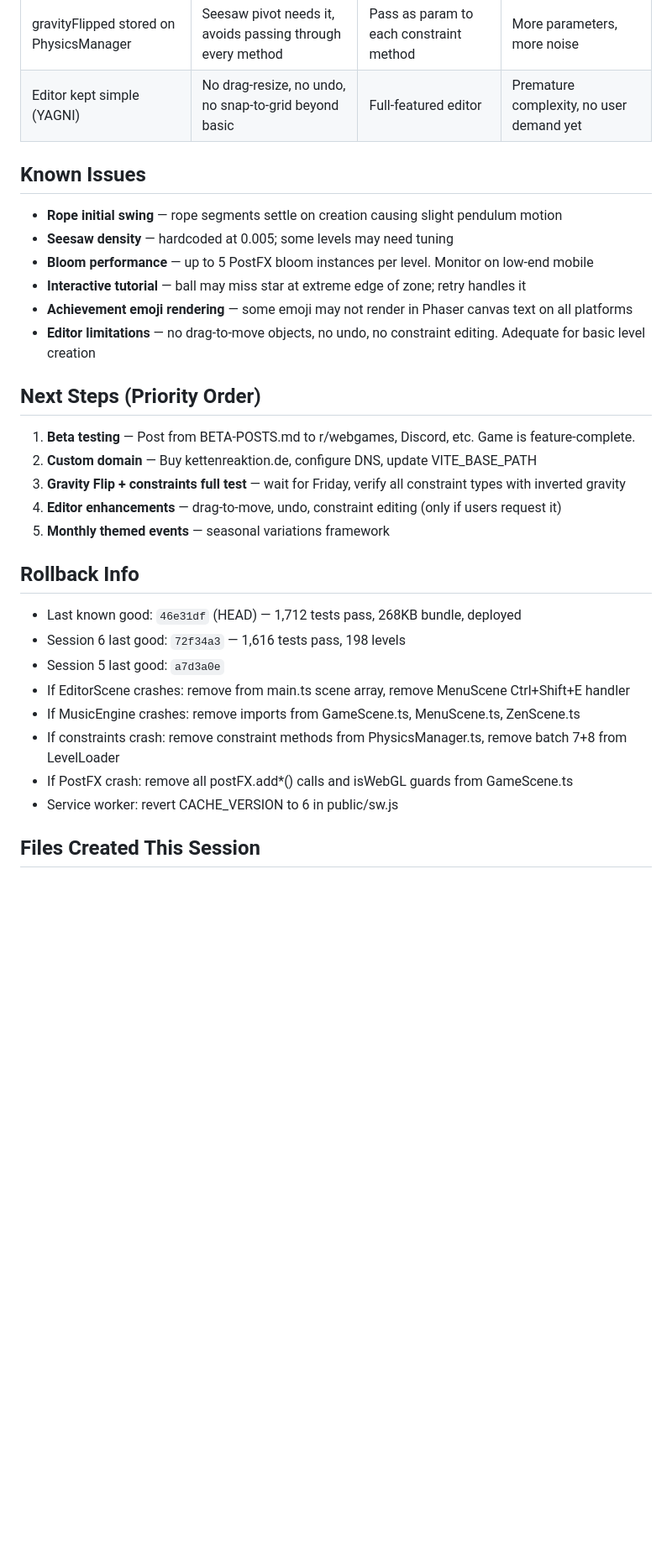
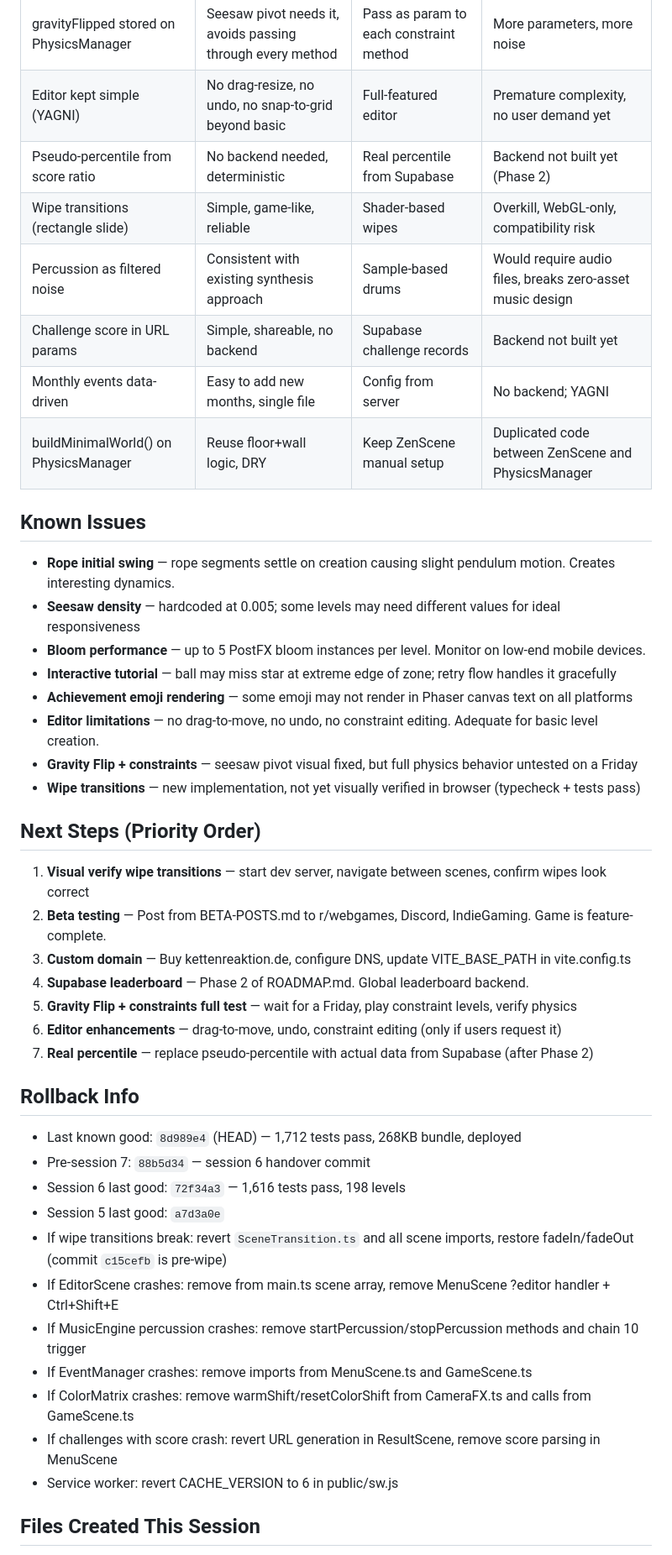
Before and after one commit to konradreyhe/Kettenreaktion, a Markdown page: HANDOVER.md, the part around one of its changes. Shown at 84% size. Rendered like a GitHub page; blank space fills up the shorter version.

Commit message:
Final session 7 handover — comprehensive state for next session
Co-Authored-By: Claude Opus 4.6 (1M context) <noreply@anthropic.com>

```diff
--- a/HANDOVER.md
+++ b/HANDOVER.md
@@ -37,29 +48,42 @@ Session 7 completed the ENTIRE enhancement plan (all 6 phases, 42 sections). Add
 | gravityFlipped stored on PhysicsManager | Seesaw pivot needs it, avoids passing through every method | Pass as param to each constraint method | More parameters, more noise |
 | Editor kept simple (YAGNI) | No drag-resize, no undo, no snap-to-grid beyond basic | Full-featured editor | Premature complexity, no user demand yet |
+| Pseudo-percentile from score ratio | No backend needed, deterministic | Real percentile from Supabase | Backend not built yet (Phase 2) |
+| Wipe transitions (rectangle slide) | Simple, game-like, reliable | Shader-based wipes | Overkill, WebGL-only, compatibility risk |
+| Percussion as filtered noise | Consistent with existing synthesis approach | Sample-based drums | Would require audio files, breaks zero-asset music design |
+| Challenge score in URL params | Simple, shareable, no backend | Supabase challenge records | Backend not built yet |
+| Monthly events data-driven | Easy to add new months, single file | Config from server | No backend; YAGNI |
+| buildMinimalWorld() on PhysicsManager | Reuse floor+wall logic, DRY | Keep ZenScene manual setup | Duplicated code between ZenScene and PhysicsManager |
 
 ## Known Issues
-- **Rope initial swing** — rope segments settle on creation causing slight pendulum motion
-- **Seesaw density** — hardcoded at 0.005; some levels may need tuning
-- **Bloom performance** — up to 5 PostFX bloom instances per level. Monitor on low-end mobile
-- **Interactive tutorial** — ball may miss star at extreme edge of zone; retry handles it
+- **Rope initial swing** — rope segments settle on creation causing slight pendulum motion. Creates interesting dynamics.
+- **Seesaw density** — hardcoded at 0.005; some levels may need different values for ideal responsiveness
+- **Bloom performance** — up to 5 PostFX bloom instances per level. Monitor on low-end mobile devices.
+- **Interactive tutorial** — ball may miss star at extreme edge of zone; retry flow handles it gracefully
 - **Achievement emoji rendering** — some emoji may not render in Phaser canvas text on all platforms
-- **Editor limitations** — no drag-to-move objects, no undo, no constraint editing. Adequate for basic level creation
+- **Editor limitations** — no drag-to-move, no undo, no constraint editing. Adequate for basic level creation.
+- **Gravity Flip + constraints** — seesaw pivot visual fixed, but full physics behavior untested on a Friday
+- **Wipe transitions** — new implementation, not yet visually verified in browser (typecheck + tests pass)
 
 ## Next Steps (Priority Order)
-1. **Beta testing** — Post from BETA-POSTS.md to r/webgames, Discord, etc. Game is feature-complete.
-2. **Custom domain** — Buy kettenreaktion.de, configure DNS, update VITE_BASE_PATH
-3. **Gravity Flip + constraints full test** — wait for Friday, verify all constraint types with inverted gravity
-4. **Editor enhancements** — drag-to-move, undo, constraint editing (only if users request it)
-5. **Monthly themed events** — seasonal variations framework
+1. **Visual verify wipe transitions** — start dev server, navigate between scenes, confirm wipes look correct
+2. **Beta testing** — Post from BETA-POSTS.md to r/webgames, Discord, IndieGaming. Game is feature-complete.
+3. **Custom domain** — Buy kettenreaktion.de, configure DNS, update VITE_BASE_PATH in vite.config.ts
+4. **Supabase leaderboard** — Phase 2 of ROADMAP.md. Global leaderboard backend.
+5. **Gravity Flip + constraints full test** — wait for a Friday, play constraint levels, verify physics
+6. **Editor enhancements** — drag-to-move, undo, constraint editing (only if users request it)
+7. **Real percentile** — replace pseudo-percentile with actual data from Supabase (after Phase 2)
 
 ## Rollback Info
-- Last known good: `46e31df` (HEAD) — 1,712 tests pass, 268KB bundle, deployed
+- Last known good: `8d989e4` (HEAD) — 1,712 tests pass, 268KB bundle, deployed
+- Pre-session 7: `88b5d34` — session 6 handover commit
 - Session 6 last good: `72f34a3` — 1,616 tests pass, 198 levels
 - Session 5 last good: `a7d3a0e`
-- If EditorScene crashes: remove from main.ts scene array, remove MenuScene Ctrl+Shift+E handler
-- If MusicEngine crashes: remove imports from GameScene.ts, MenuScene.ts, ZenScene.ts
-- If constraints crash: remove constraint methods from PhysicsManager.ts, remove batch 7+8 from LevelLoader
-- If PostFX crash: remove all postFX.add*() calls and isWebGL guards from GameScene.ts
+- If wipe transitions break: revert `SceneTransition.ts` and all scene imports, restore fadeIn/fadeOut (commit `c15cefb` is pre-wipe)
+- If EditorScene crashes: remove from main.ts scene array, remove MenuScene ?editor handler + Ctrl+Shift+E
+- If MusicEngine percussion crashes: remove startPercussion/stopPercussion methods and chain 10 trigger
+- If EventManager crashes: remove imports from MenuScene.ts and GameScene.ts
+- If ColorMatrix crashes: remove warmShift/resetColorShift from CameraFX.ts and calls from GameScene.ts
+- If challenges with score crash: revert URL generation in ResultScene, remove score parsing in MenuScene
 - Service worker: revert CACHE_VERSION to 6 in public/sw.js
 
 ## Files Created This Session
```
Also changed, not shown: other parts of HANDOVER.md (+48 -35 lines).
